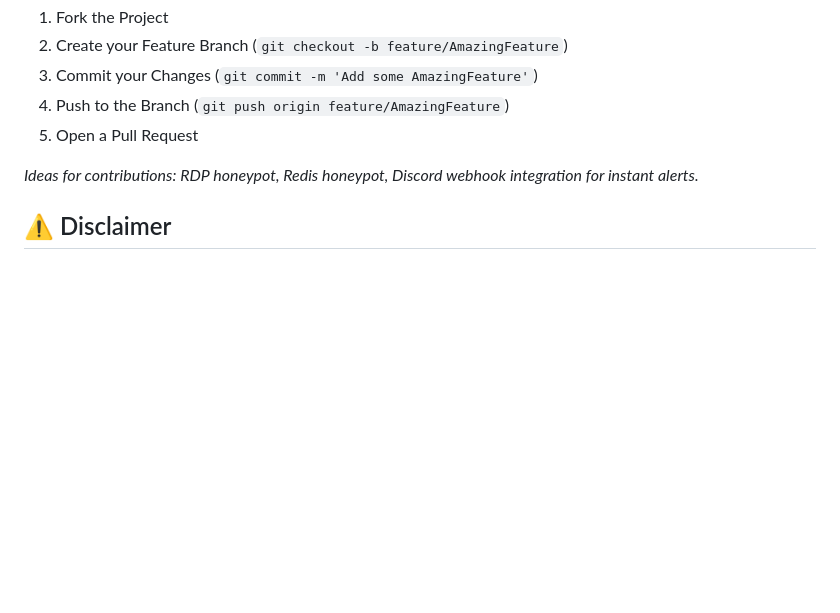
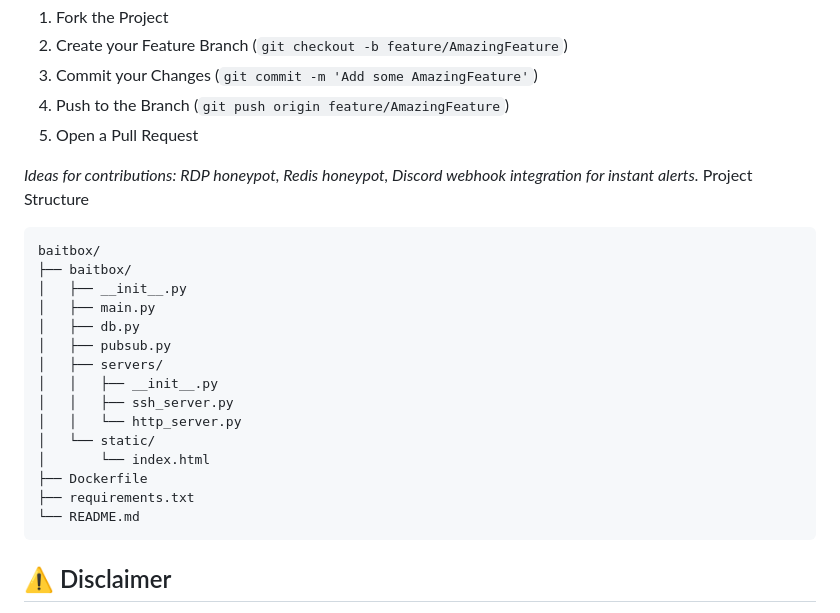
Before and after one commit to qylen/baitbox, a Markdown page: README.md, the part around the change. GitHub-like rendering; blank space fills up the shorter version.

````diff
--- a/README.md
+++ b/README.md
@@ -87,7 +87,24 @@ Contributions are what make the open-source community such an amazing place to l
 5. Open a Pull Request
 
 *Ideas for contributions: RDP honeypot, Redis honeypot, Discord webhook integration for instant alerts.*
-
+Project Structure
+```text
+baitbox/
+├── baitbox/
+│   ├── __init__.py
+│   ├── main.py
+│   ├── db.py
+│   ├── pubsub.py
+│   ├── servers/
+│   │   ├── __init__.py
+│   │   ├── ssh_server.py
+│   │   └── http_server.py
+│   └── static/
+│       └── index.html
+├── Dockerfile
+├── requirements.txt
+└── README.md
+```
 ## ⚠️ Disclaimer
 
 BaitBox is intended for educational and research purposes only. By deploying a honeypot, you are intentionally inviting malicious traffic to your network. Ensure you are running this on an isolated machine or behind a strict firewall. The maintainers are not responsible for any damage to your systems.
````
